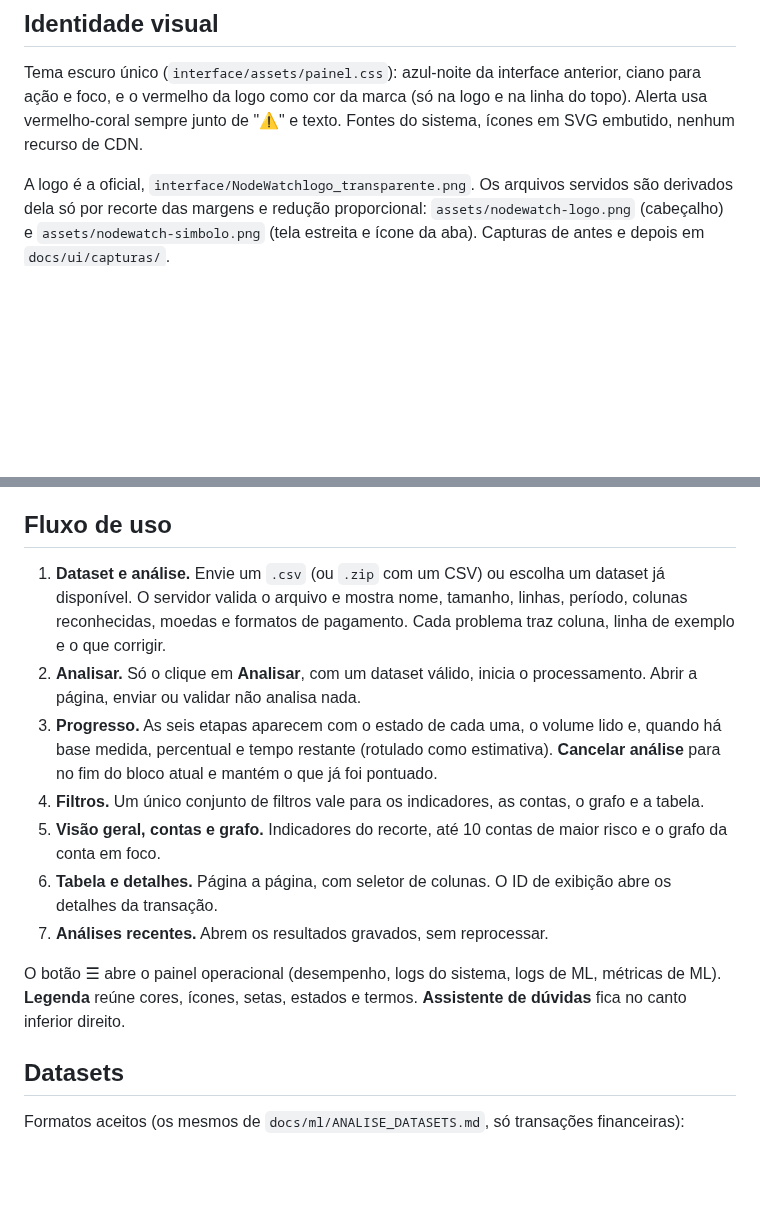
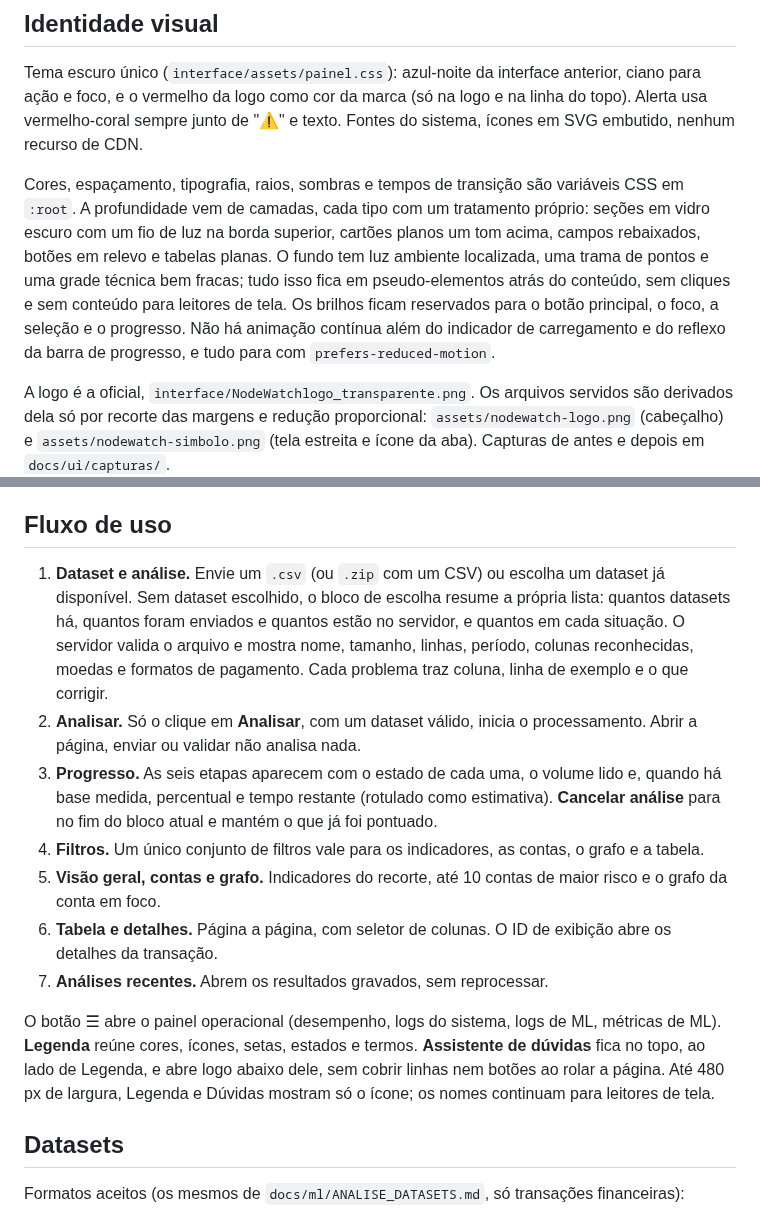
Before and after one commit to 1s4ntos/NodeWatch, a Markdown page: docs/ui/PAINEL_ANALISTA.md, 2 parts joined by grey strips. Rendered like a GitHub page; blank space fills up the shorter version.

Commit message:
docs(painel): descreve o visual em camadas, o assistente no topo e o seletor vazio

```diff
--- a/docs/ui/PAINEL_ANALISTA.md
+++ b/docs/ui/PAINEL_ANALISTA.md
@@ -21,6 +21,8 @@ O painel não funciona aberto como arquivo (`interface/painel.html` com dois cli
 ## Identidade visual
 
 Tema escuro único (`interface/assets/painel.css`): azul-noite da interface anterior, ciano para ação e foco, e o vermelho da logo como cor da marca (só na logo e na linha do topo). Alerta usa vermelho-coral sempre junto de "⚠" e texto. Fontes do sistema, ícones em SVG embutido, nenhum recurso de CDN.
+
+Cores, espaçamento, tipografia, raios, sombras e tempos de transição são variáveis CSS em `:root`. A profundidade vem de camadas, cada tipo com um tratamento próprio: seções em vidro escuro com um fio de luz na borda superior, cartões planos um tom acima, campos rebaixados, botões em relevo e tabelas planas. O fundo tem luz ambiente localizada, uma trama de pontos e uma grade técnica bem fracas; tudo isso fica em pseudo-elementos atrás do conteúdo, sem cliques e sem conteúdo para leitores de tela. Os brilhos ficam reservados para o botão principal, o foco, a seleção e o progresso. Não há animação contínua além do indicador de carregamento e do reflexo da barra de progresso, e tudo para com `prefers-reduced-motion`.
 
 A logo é a oficial, `interface/NodeWatchlogo_transparente.png`. Os arquivos servidos são derivados dela só por recorte das margens e redução proporcional: `assets/nodewatch-logo.png` (cabeçalho) e `assets/nodewatch-simbolo.png` (tela estreita e ícone da aba). Capturas de antes e depois em `docs/ui/capturas/`.
 
@@ -62,7 +64,7 @@ O terminal confirma com `Origens extras liberadas (NODEWATCH_ORIGENS): null` e m
 
 ## Fluxo de uso
 
-1. **Dataset e análise.** Envie um `.csv` (ou `.zip` com um CSV) ou escolha um dataset já disponível. O servidor valida o arquivo e mostra nome, tamanho, linhas, período, colunas reconhecidas, moedas e formatos de pagamento. Cada problema traz coluna, linha de exemplo e o que corrigir.
+1. **Dataset e análise.** Envie um `.csv` (ou `.zip` com um CSV) ou escolha um dataset já disponível. Sem dataset escolhido, o bloco de escolha resume a própria lista: quantos datasets há, quantos foram enviados e quantos estão no servidor, e quantos em cada situação. O servidor valida o arquivo e mostra nome, tamanho, linhas, período, colunas reconhecidas, moedas e formatos de pagamento. Cada problema traz coluna, linha de exemplo e o que corrigir.
 2. **Analisar.** Só o clique em **Analisar**, com um dataset válido, inicia o processamento. Abrir a página, enviar ou validar não analisa nada.
 3. **Progresso.** As seis etapas aparecem com o estado de cada uma, o volume lido e, quando há base medida, percentual e tempo restante (rotulado como estimativa). **Cancelar análise** para no fim do bloco atual e mantém o que já foi pontuado.
 4. **Filtros.** Um único conjunto de filtros vale para os indicadores, as contas, o grafo e a tabela.
@@ -70,7 +72,7 @@ O terminal confirma com `Origens extras liberadas (NODEWATCH_ORIGENS): null` e m
 6. **Tabela e detalhes.** Página a página, com seletor de colunas. O ID de exibição abre os detalhes da transação.
 7. **Análises recentes.** Abrem os resultados gravados, sem reprocessar.
 
-O botão ☰ abre o painel operacional (desempenho, logs do sistema, logs de ML, métricas de ML). **Legenda** reúne cores, ícones, setas, estados e termos. **Assistente de dúvidas** fica no canto inferior direito.
+O botão ☰ abre o painel operacional (desempenho, logs do sistema, logs de ML, métricas de ML). **Legenda** reúne cores, ícones, setas, estados e termos. **Assistente de dúvidas** fica no topo, ao lado de Legenda, e abre logo abaixo dele, sem cobrir linhas nem botões ao rolar a página. Até 480 px de largura, Legenda e Dúvidas mostram só o ícone; os nomes continuam para leitores de tela.
 
 ## Datasets
 
```
